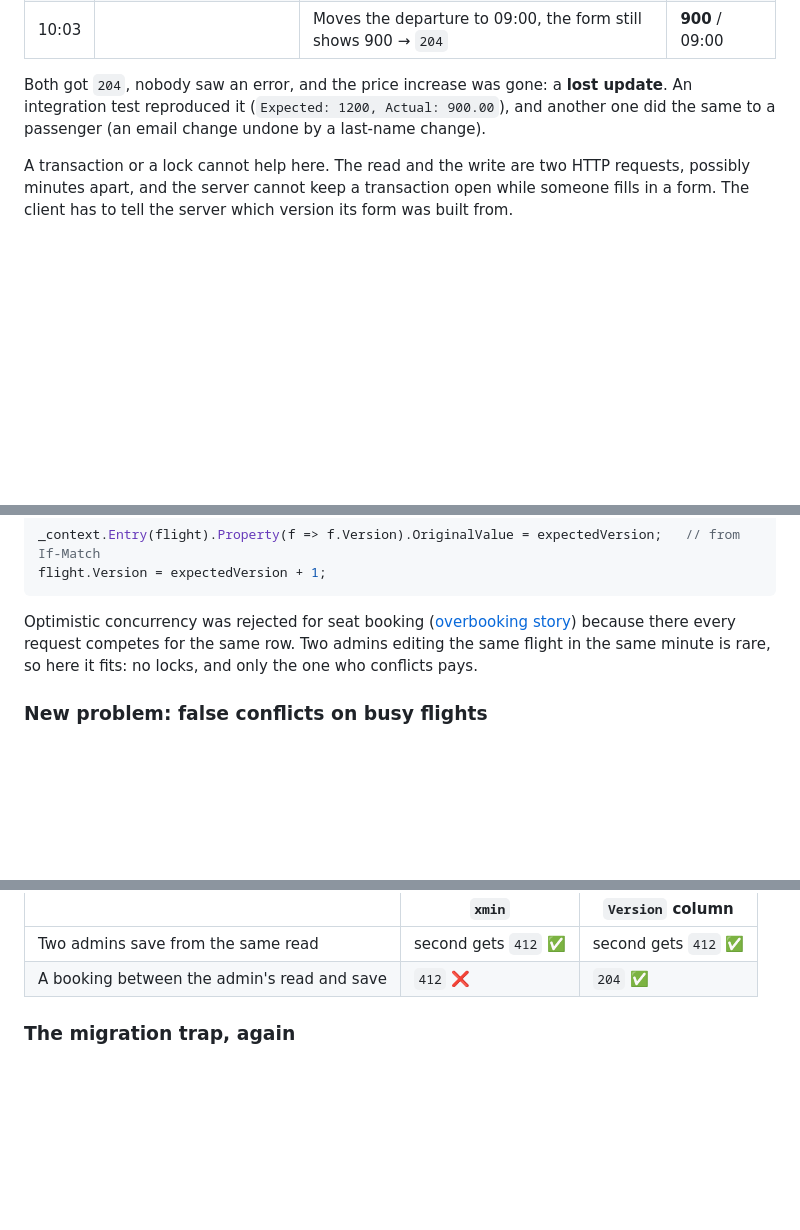
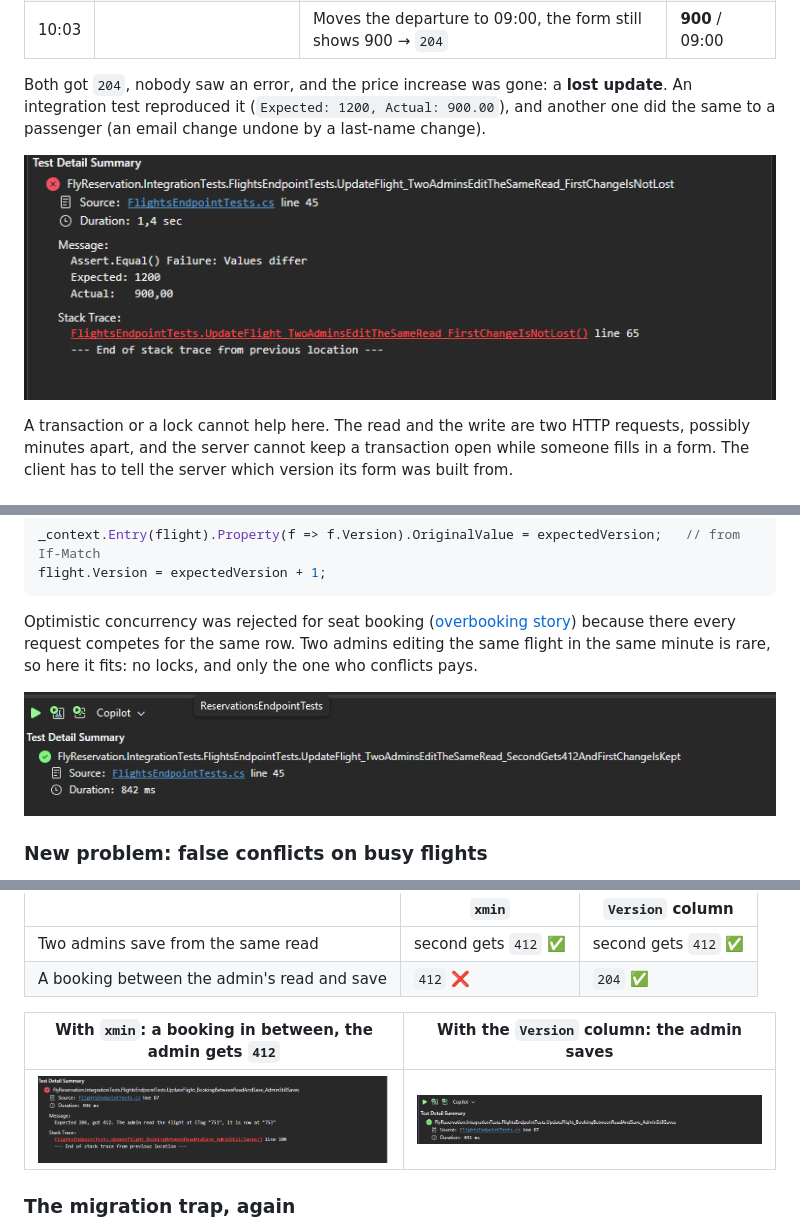
Before and after one commit to utkucakarr/Fly-Reservation, a Markdown page: README.md, 3 parts joined by grey strips. GitHub-like rendering; pictures changed too: docs/images/21d-after-second-admin-412.png (added), docs/images/21d-after-version-admin-saves.png (added), docs/images/21d-before-lost-update.png (added); blank space fills up the shorter version.

Commit message:
docs: add lost update screenshots to the README

```diff
--- a/README.md
+++ b/README.md
@@ -597,6 +597,8 @@ Two admins open the same flight. Both forms show 900 TL and 08:00:
 
 Both got `204`, nobody saw an error, and the price increase was gone: a **lost update**. An integration test reproduced it (`Expected: 1200, Actual: 900.00`), and another one did the same to a passenger (an email change undone by a last-name change).
 
+![Before: the second admin's save undid the first one's price change, Expected 1200, Actual 900](docs/images/21d-before-lost-update.png)
+
 A transaction or a lock cannot help here. The read and the write are two HTTP requests, possibly minutes apart, and the server cannot keep a transaction open while someone fills in a form. The client has to tell the server which version its form was built from.
 
 ### The fix: optimistic concurrency with ETag and If-Match
@@ -615,6 +617,8 @@ flight.Version = expectedVersion + 1;
 
 Optimistic concurrency was rejected for seat booking ([overbooking story](#four-fixes-measured-with-the-same-tests)) because there every request competes for the same row. Two admins editing the same flight in the same minute is rare, so here it fits: no locks, and only the one who conflicts pays.
 
+![After: the second admin gets 412 and the first admin's change is kept](docs/images/21d-after-second-admin-412.png)
+
 ### New problem: false conflicts on busy flights
 
 The first version used PostgreSQL's `xmin` system column as the version (no migration needed). But `xmin` changes on **every** write to the row, and a booking decrements `AvailableSeats` on the flight's row:
@@ -629,6 +633,10 @@ Nobody had touched the price, so the admin's change was safe. On a flight that s
 |---|---|---|
 | Two admins save from the same read | second gets `412` ✅ | second gets `412` ✅ |
 | A booking between the admin's read and save | `412` ❌ | `204` ✅ |
+
+| With `xmin`: a booking in between, the admin gets `412` | With the `Version` column: the admin saves |
+|---|---|
+| ![Before: false 412 after a booking, ETag 751 became 753](docs/images/21d-before-xmin-false-412.png) | ![After: the admin saves although a booking came in between](docs/images/21d-after-version-admin-saves.png) |
 
 ### The migration trap, again
 
```
